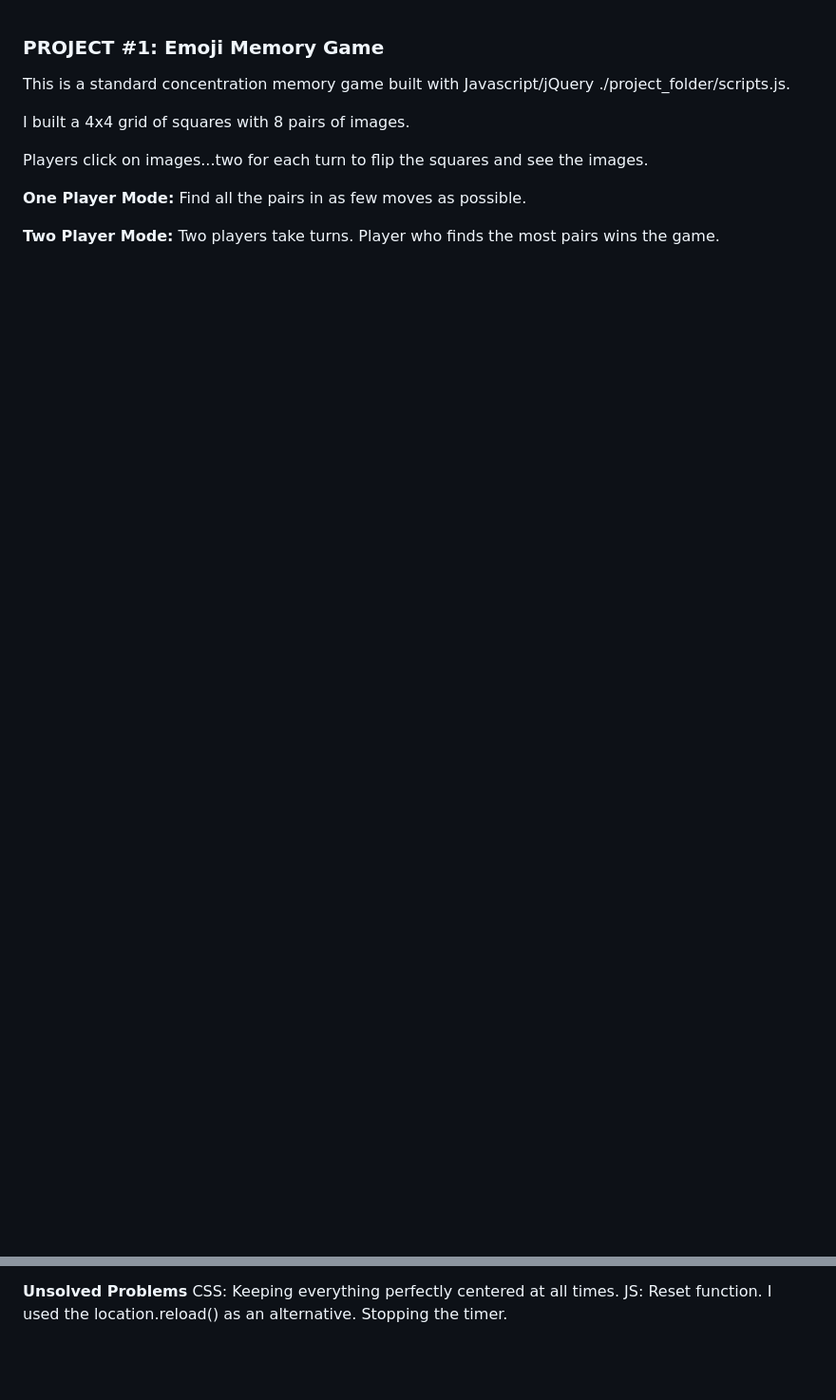
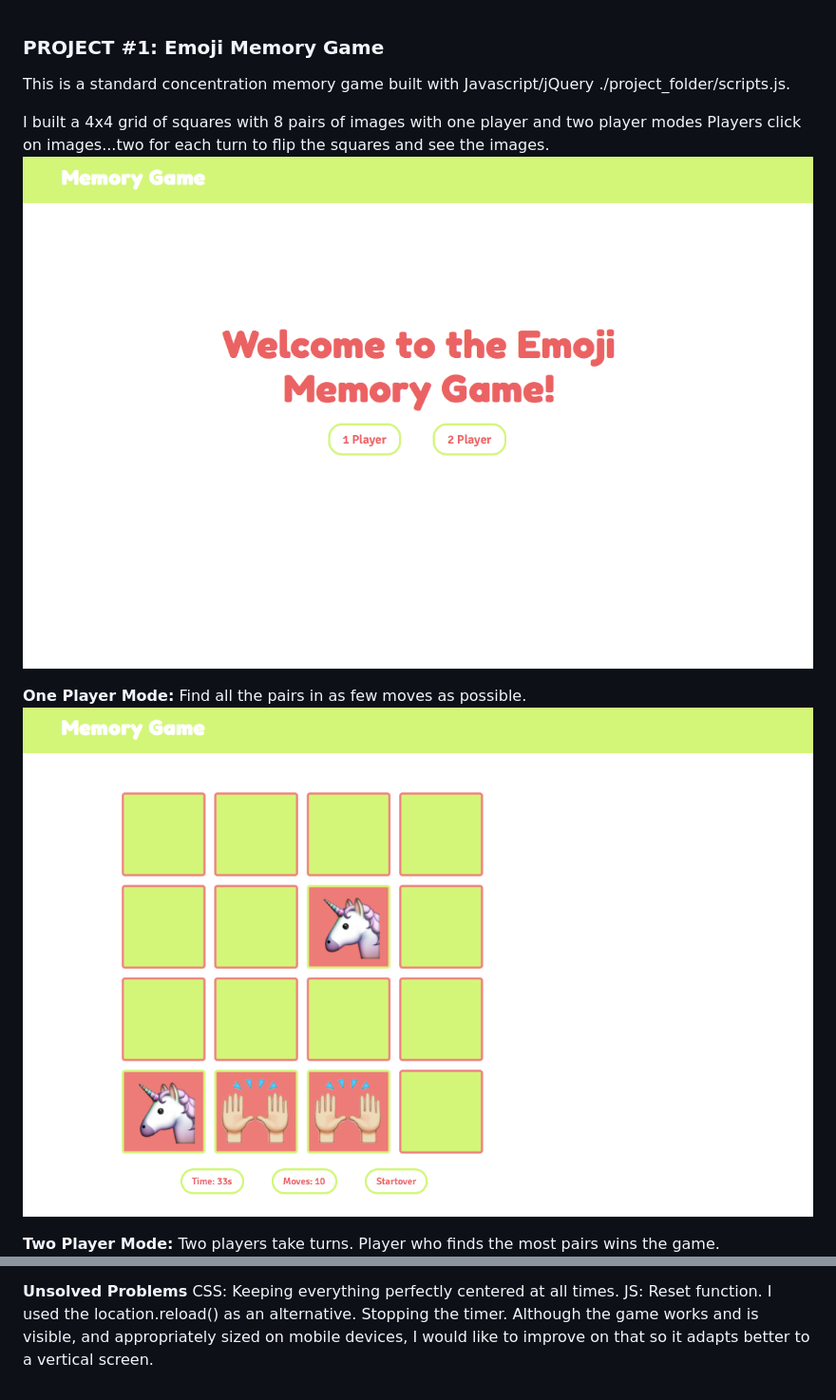
Before and after one commit to analins/emoji_memory, a Markdown page: readme.md, 2 parts joined by grey strips. Shown: that part at 95% size. GitHub-like rendering; pictures changed too: readme_imgs/one_player.png (added), readme_imgs/start.png (added); blank space fills up the shorter version.

```diff
--- a/readme.md
+++ b/readme.md
@@ -2,13 +2,13 @@
 
 This is a standard concentration memory game built with Javascript/jQuery ./project_folder/scripts.js.
 
-I built a 4x4 grid of squares with 8 pairs of images.
-
+I built a 4x4 grid of squares with 8 pairs of images with one player and two player modes
 Players click on images...two for each turn to flip the squares and see the images.
-
+![start](./readme_imgs/start.png)
 
 **One Player Mode:**
 Find all the pairs in as few moves as possible.
+![oneplayer](./readme_imgs/one_player.png)
 
 **Two Player Mode:**
 Two players take turns.
@@ -26,3 +33,4 @@ I pieced my functions together so they would do what I wanted them to do.
 CSS: Keeping everything perfectly centered at all times.
 JS: Reset function. I used the location.reload() as an alternative.
 Stopping the timer.
+Although the game works and is visible, and appropriately sized on mobile devices, I would like to improve on that so it adapts better to a vertical screen.
```
Also changed, not shown: other parts of readme.md (+7 -0 lines), readme_imgs/two_player.png (added), readme_imgs/two_player_flipped.png (added), readme_imgs/winner_screen.png (added).
